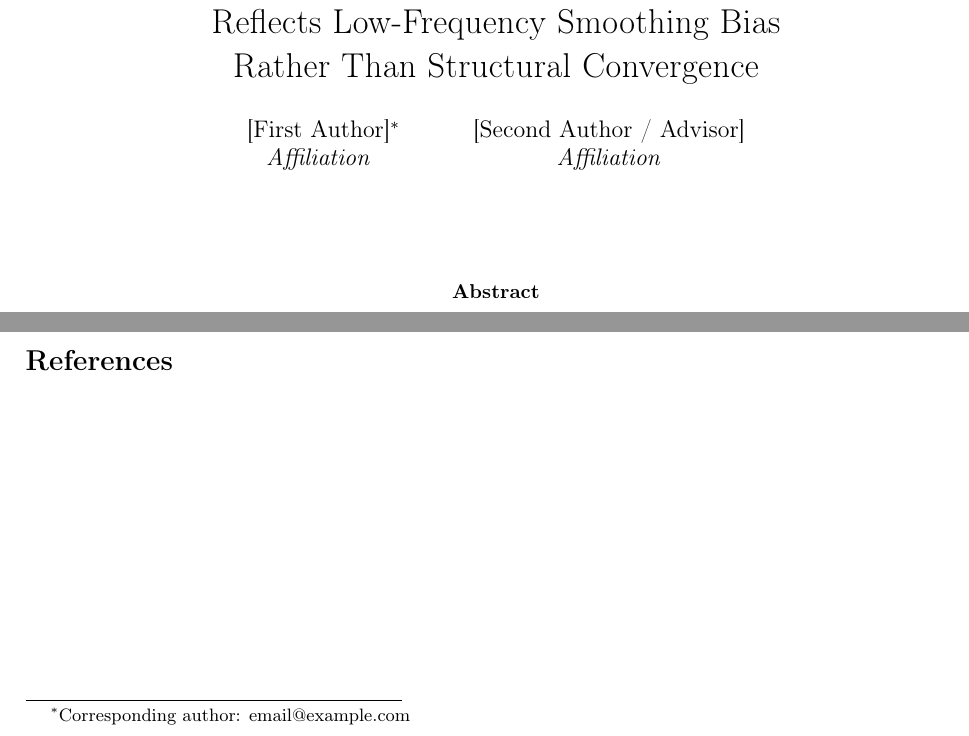
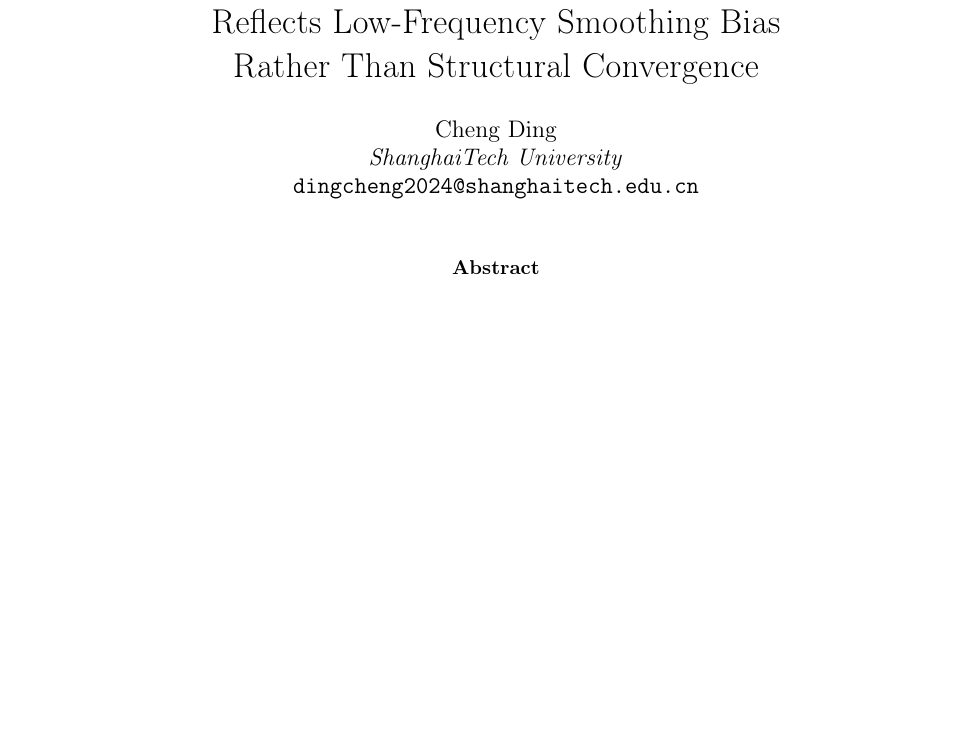
Before and after one commit to Lizon1c/cross-model-cka, a LaTeX paper (arxiv/submission.tex): two parts of the page before the commit and part of the page after it, the two joined at a grey line, cut so that both start at the same text, the shorter picture padded with empty space. Compiled offline with pdfLaTeX.

```diff
--- a/arxiv/submission.tex
+++ b/arxiv/submission.tex
@@ -7,12 +7,9 @@
 Reflects Low-Frequency Smoothing Bias\\
 Rather Than Structural Convergence}
 
-\author{[First Author]\thanks{Corresponding author: email@example.com} \\
-  \textit{Affiliation} \\
-  \and
-  [Second Author / Advisor] \\
-  \textit{Affiliation}
-}
+\author{Cheng Ding\\
+\textit{ShanghaiTech University}\\
+\texttt{dingcheng2024@shanghaitech.edu.cn}}
 
 \date{}
 
@@ -45,9 +42,4 @@
 not imply recoverable mutation-specific or residue-level semantic alignment.
 \end{abstract}
 
-\input{body.tex}
-
-\bibliographystyle{plain}
-\bibliography{references}
-
 \end{document}
```
Also changed, not shown: requirements.txt (added, +6 -0 lines), data/matrices/README.txt (added), data/nulls/README.txt (added), scripts/README.txt (added), arxiv/submission.tex (4 more changed lines), 2 other files.
